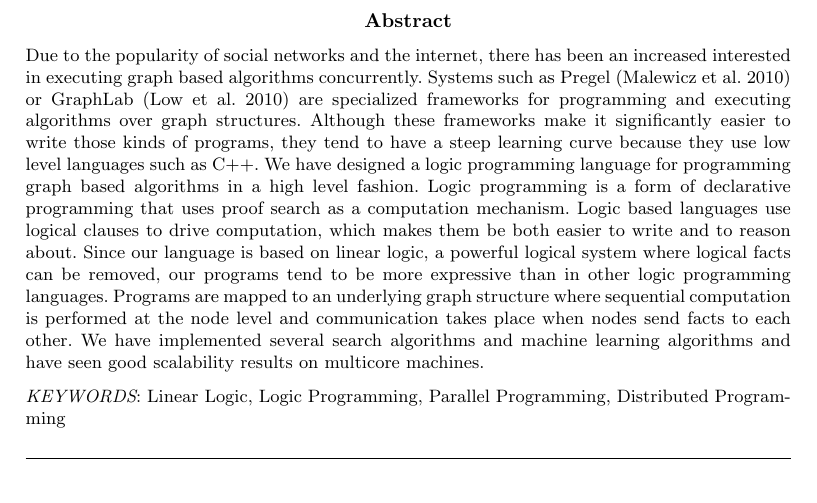
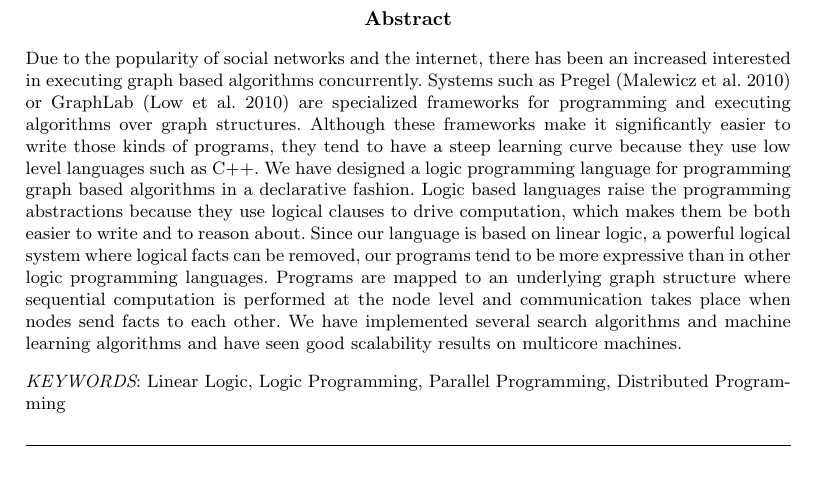
Before and after one commit to flavioc/ICLP-2014, a LaTeX document (paper.tex, which reads abstract.tex): part of page 1 of 23, cut so that both start at the same text. Compiled offline with pdfLaTeX; a LaTeX package or settings file that is missing is left out.

Commit message:
Add raise abstractions.

```diff
--- a/abstract.tex
+++ b/abstract.tex
@@ -3,10 +3,9 @@ in executing graph based algorithms concurrently. Systems such as Pregel~\cite{M
 or GraphLab~\cite{GraphLab2010} are specialized frameworks for programming and executing algorithms
 over graph structures. Although these frameworks make it significantly easier to write those kinds
 of programs, they tend to have a steep learning curve because they use low level languages such as
-C++. We have designed a logic programming language for programming graph based algorithms in a high
-level fashion. Logic programming is a form of declarative programming that uses proof search as a
-computation mechanism. Logic based languages use logical clauses to drive computation, which makes
-them be both easier to write and to reason about.  Since our language is based on linear logic, a
+C++. We have designed a logic programming language for programming graph based algorithms in a declarative
+fashion. Logic based languages raise the programming abstractions because they use logical clauses to drive computation, which makes
+them be both easier to write and to reason about. Since our language is based on linear logic, a
 powerful logical system where logical facts can be removed, our programs tend to be more expressive
 than in other logic programming languages. Programs are mapped to an underlying graph structure where
 sequential computation is performed at the node level and communication takes place when nodes send
```
